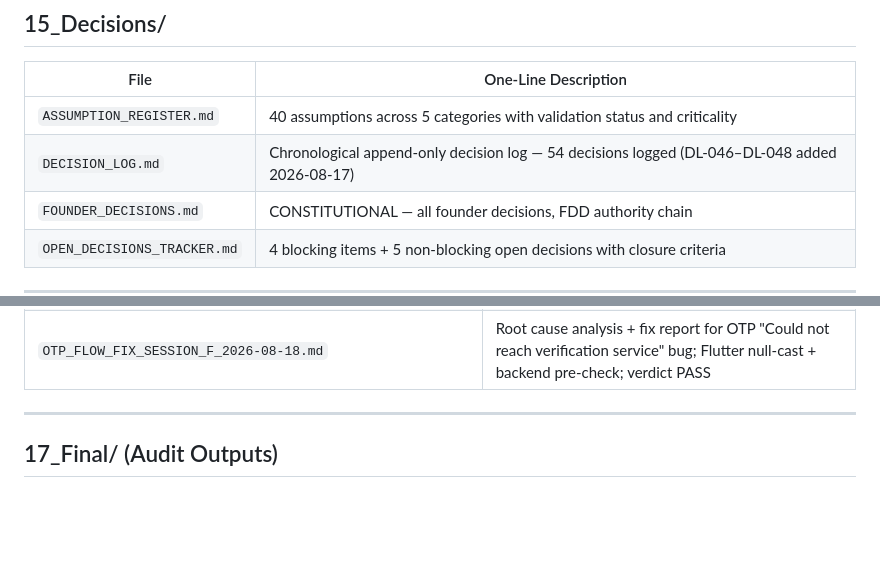
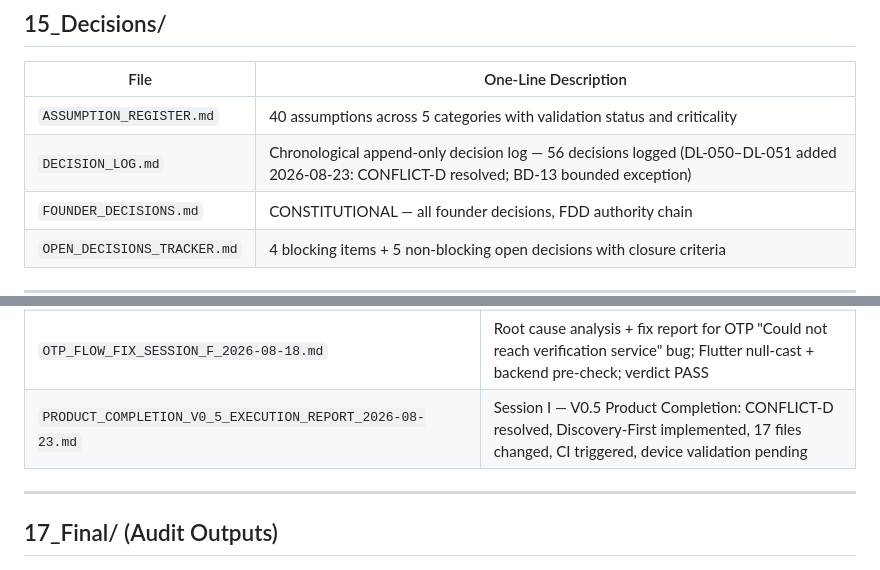
Before and after one commit to islamelbaz2010/Tajribti, a Markdown page: workspace/AI_BOOTSTRAP/14_CONTEXT_INDEX.md, 2 parts joined by grey strips. Rendered like a GitHub page; blank space fills up the shorter version.

```diff
--- a/workspace/AI_BOOTSTRAP/14_CONTEXT_INDEX.md
+++ b/workspace/AI_BOOTSTRAP/14_CONTEXT_INDEX.md
@@ -220,7 +220,7 @@ Source: `_navigator/DOCUMENT_INDEX.md`, `MASTER_INDEX.md`, direct workspace know
 | File | One-Line Description |
 |---|---|
 | `ASSUMPTION_REGISTER.md` | 40 assumptions across 5 categories with validation status and criticality |
-| `DECISION_LOG.md` | Chronological append-only decision log — 54 decisions logged (DL-046–DL-048 added 2026-08-17) |
+| `DECISION_LOG.md` | Chronological append-only decision log — 56 decisions logged (DL-050–DL-051 added 2026-08-23: CONFLICT-D resolved; BD-13 bounded exception) |
 | `FOUNDER_DECISIONS.md` | CONSTITUTIONAL — all founder decisions, FDD authority chain |
 | `OPEN_DECISIONS_TRACKER.md` | 4 blocking items + 5 non-blocking open decisions with closure criteria |
 
@@ -243,6 +243,7 @@ Source: `_navigator/DOCUMENT_INDEX.md`, `MASTER_INDEX.md`, direct workspace know
 | `PORTFOLIO_ASSESSMENT_2026-08-17.md` | Independent portfolio assessment; 16 sections; 12 scored dimensions; Stage-Gate: VALIDATE |
 | `AKEDLY_V1_2_HARDENING_ACCEPTANCE_2026-08-17.md` | 12-step hardening & acceptance report; DEFECT-01 fixed; verdict B — ACCEPTED WITH KNOWN LIMITATIONS |
 | `OTP_FLOW_FIX_SESSION_F_2026-08-18.md` | Root cause analysis + fix report for OTP "Could not reach verification service" bug; Flutter null-cast + backend pre-check; verdict PASS |
+| `PRODUCT_COMPLETION_V0_5_EXECUTION_REPORT_2026-08-23.md` | Session I — V0.5 Product Completion: CONFLICT-D resolved, Discovery-First implemented, 17 files changed, CI triggered, device validation pending |
 
 ---
 
```
Also changed, not shown: workspace/16_Reports/PRODUCT_COMPLETION_V0_5_EXECUTION_REPORT_2026-08-23.md (added, +271 -0 lines), workspace/CHANGELOG.md (+48 -0 lines).
